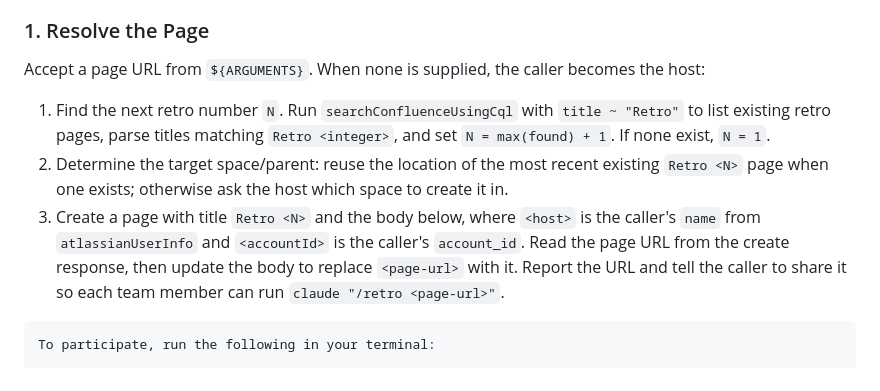
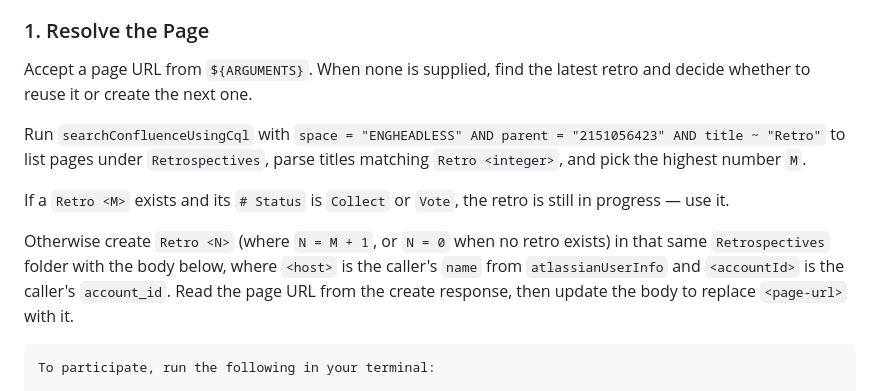
Before and after one commit to liferay-headless/liferay-headless, a Markdown page: skills/retro/SKILL.md, the part around the change. Rendered like a GitHub page.

Commit message:
Default new retros to Metrics & Reports / Retrospectives
So the host no longer has to pick a space — keep team retros in one
predictable place under the Headless space.

`````diff
--- a/skills/retro/SKILL.md
+++ b/skills/retro/SKILL.md
@@ -25,11 +25,13 @@ Open every invocation with one short joke (one or two lines) about software deve
 
 ### 1. Resolve the Page
 
-Accept a page URL from `${ARGUMENTS}`. When none is supplied, the caller becomes the host:
+Accept a page URL from `${ARGUMENTS}`. When none is supplied, find the latest retro and decide whether to reuse it or create the next one.
 
-1. Find the next retro number `N`. Run `searchConfluenceUsingCql` with `title ~ "Retro"` to list existing retro pages, parse titles matching `Retro <integer>`, and set `N = max(found) + 1`. If none exist, `N = 1`.
-1. Determine the target space/parent: reuse the location of the most recent existing `Retro <N>` page when one exists; otherwise ask the host which space to create it in.
-1. Create a page with title `Retro <N>` and the body below, where `<host>` is the caller's `name` from `atlassianUserInfo` and `<accountId>` is the caller's `account_id`. Read the page URL from the create response, then update the body to replace `<page-url>` with it. Report the URL and tell the caller to share it so each team member can run `claude "/retro <page-url>"`.
+Run `searchConfluenceUsingCql` with `space = "ENGHEADLESS" AND parent = "2151056423" AND title ~ "Retro"` to list pages under `Retrospectives`, parse titles matching `Retro <integer>`, and pick the highest number `M`.
+
+If a `Retro <M>` exists and its `# Status` is `Collect` or `Vote`, the retro is still in progress — use it.
+
+Otherwise create `Retro <N>` (where `N = M + 1`, or `N = 0` when no retro exists) in that same `Retrospectives` folder with the body below, where `<host>` is the caller's `name` from `atlassianUserInfo` and `<accountId>` is the caller's `account_id`. Read the page URL from the create response, then update the body to replace `<page-url>` with it.
 
 ````markdown
 To participate, run the following in your terminal:
`````
